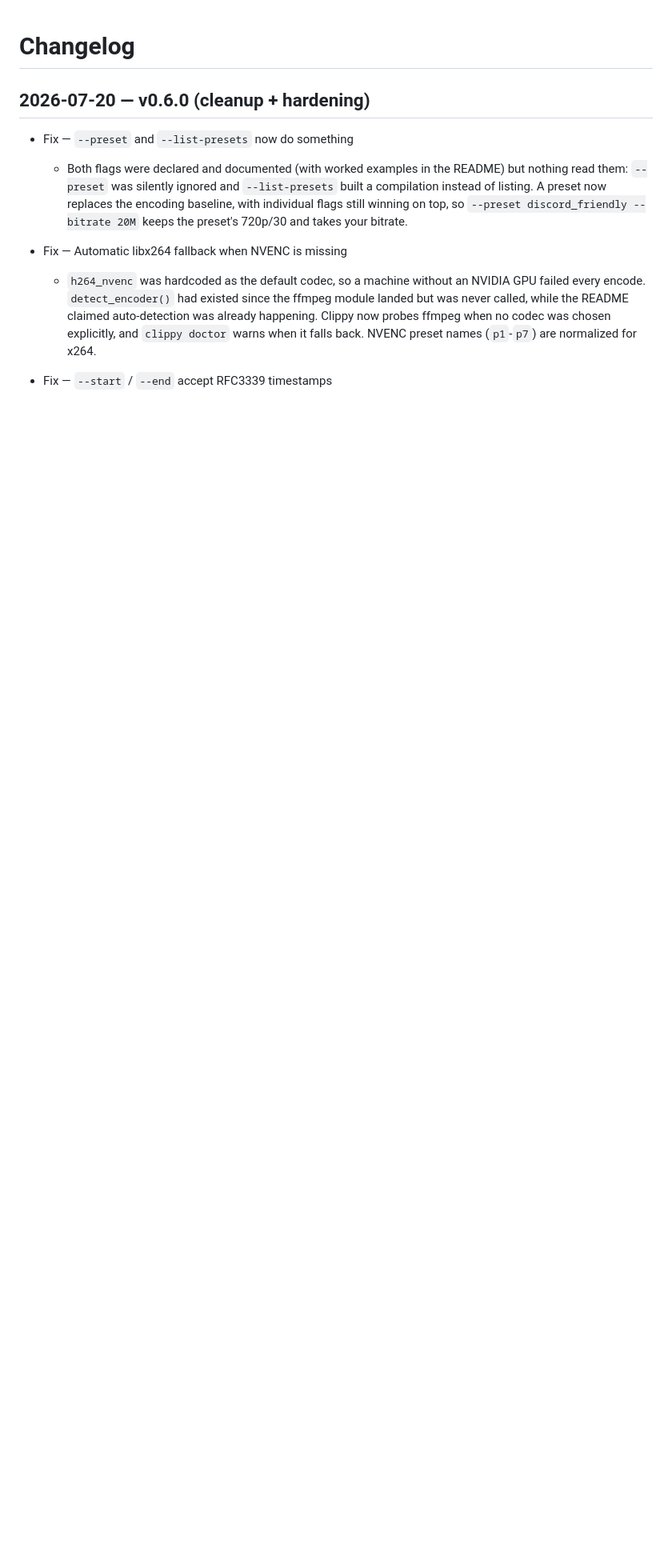
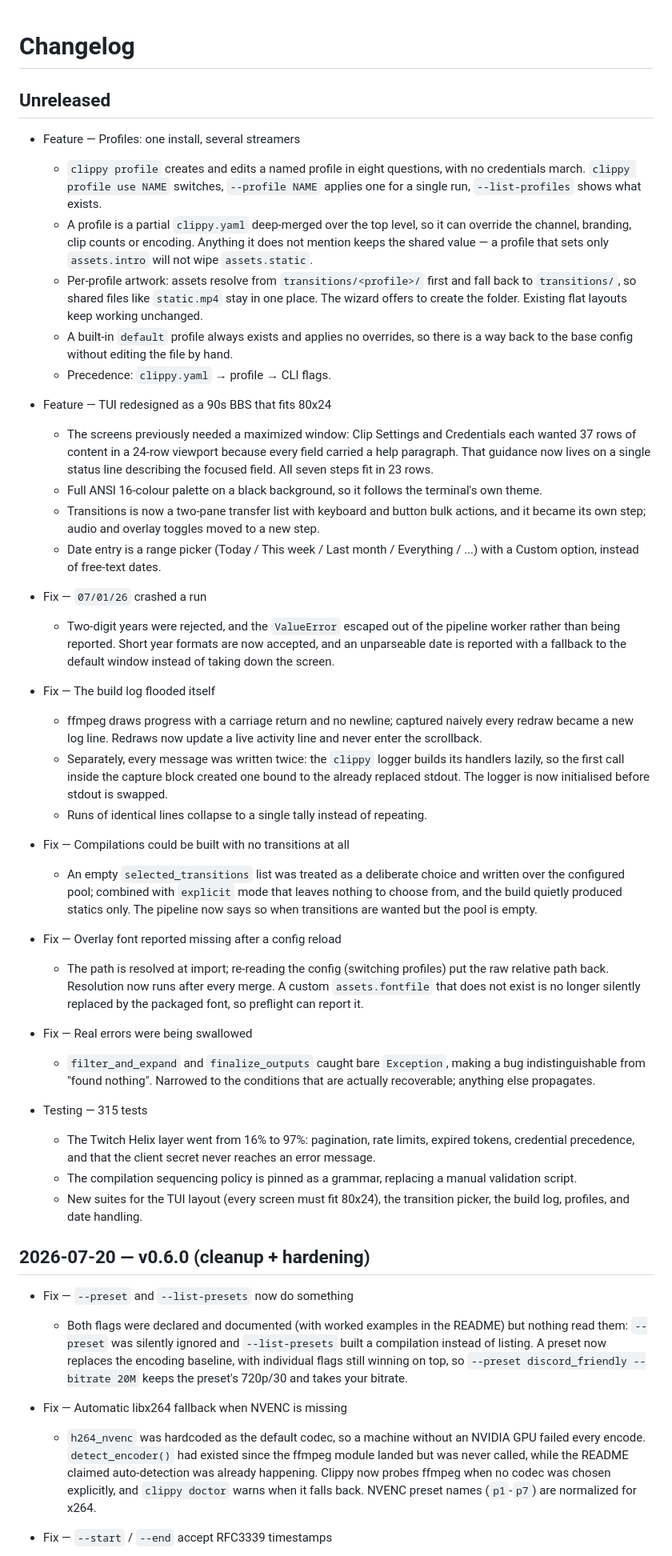
Before and after one commit to zebadrabbit/Clippy, a Markdown page: CHANGELOG.md, the part around the change. Shown at 80% size. Drawn GitHub-style; blank space fills up the shorter version.

Commit message:
docs: catch up with the TUI redesign and profiles
README still described a 6-step wizard with free-text dates; the TUI is now
seven steps, BBS-styled, fits 80x24, picks the date range from presets and
chooses transitions with a two-pane picker.

Adds an Unreleased changelog section covering everything since v0.6.0:
profiles with per-streamer branding, the TUI redesign, the 07/01/26 crash, the
build-log flooding and double emission, transition-free compilations, the
overlay font going missing after a reload, and the narrowed exception handlers.

Every factual claim was checked against the code rather than written from
memory: step count and titles, picker key bindings, the date preset labels and
the test total.

Co-Authored-By: Claude Opus 4.8 <noreply@anthropic.com>

```diff
--- a/CHANGELOG.md
+++ b/CHANGELOG.md
@@ -1,4 +1,73 @@
 # Changelog
+
+## Unreleased
+
+- Feature — Profiles: one install, several streamers
+  - `clippy profile` creates and edits a named profile in eight questions, with no
+    credentials march. `clippy profile use NAME` switches, `--profile NAME` applies one
+    for a single run, `--list-profiles` shows what exists.
+  - A profile is a partial `clippy.yaml` deep-merged over the top level, so it can
+    override the channel, branding, clip counts or encoding. Anything it does not
+    mention keeps the shared value — a profile that sets only `assets.intro` will not
+    wipe `assets.static`.
+  - Per-profile artwork: assets resolve from `transitions/<profile>/` first and fall
+    back to `transitions/`, so shared files like `static.mp4` stay in one place. The
+    wizard offers to create the folder. Existing flat layouts keep working unchanged.
+  - A built-in `default` profile always exists and applies no overrides, so there is a
+    way back to the base config without editing the file by hand.
+  - Precedence: `clippy.yaml` → profile → CLI flags.
+
+- Feature — TUI redesigned as a 90s BBS that fits 80x24
+  - The screens previously needed a maximized window: Clip Settings and Credentials each
+    wanted 37 rows of content in a 24-row viewport because every field carried a help
+    paragraph. That guidance now lives on a single status line describing the focused
+    field. All seven steps fit in 23 rows.
+  - Full ANSI 16-colour palette on a black background, so it follows the terminal's own
+    theme.
+  - Transitions is now a two-pane transfer list with keyboard and button bulk actions,
+    and it became its own step; audio and overlay toggles moved to a new step.
+  - Date entry is a range picker (Today / This week / Last month / Everything / ...)
+    with a Custom option, instead of free-text dates.
+
+- Fix — `07/01/26` crashed a run
+  - Two-digit years were rejected, and the `ValueError` escaped out of the pipeline
+    worker rather than being reported. Short year formats are now accepted, and an
+    unparseable date is reported with a fallback to the default window instead of taking
+    down the screen.
+
+- Fix — The build log flooded itself
+  - ffmpeg draws progress with a carriage return and no newline; captured naively every
+    redraw became a new log line. Redraws now update a live activity line and never enter
+    the scrollback.
+  - Separately, every message was written twice: the `clippy` logger builds its handlers
+    lazily, so the first call inside the capture block created one bound to the already
+    replaced stdout. The logger is now initialised before stdout is swapped.
+  - Runs of identical lines collapse to a single tally instead of repeating.
+
+- Fix — Compilations could be built with no transitions at all
+  - An empty `selected_transitions` list was treated as a deliberate choice and written
+    over the configured pool; combined with `explicit` mode that leaves nothing to choose
+    from, and the build quietly produced statics only. The pipeline now says so when
+    transitions are wanted but the pool is empty.
+
+- Fix — Overlay font reported missing after a config reload
+  - The path is resolved at import; re-reading the config (switching profiles) put the
+    raw relative path back. Resolution now runs after every merge. A custom
+    `assets.fontfile` that does not exist is no longer silently replaced by the packaged
+    font, so preflight can report it.
+
+- Fix — Real errors were being swallowed
+  - `filter_and_expand` and `finalize_outputs` caught bare `Exception`, making a bug
+    indistinguishable from "found nothing". Narrowed to the conditions that are actually
+    recoverable; anything else propagates.
+
+- Testing — 315 tests
+  - The Twitch Helix layer went from 16% to 97%: pagination, rate limits, expired tokens,
+    credential precedence, and that the client secret never reaches an error message.
+  - The compilation sequencing policy is pinned as a grammar, replacing a manual
+    validation script.
+  - New suites for the TUI layout (every screen must fit 80x24), the transition picker,
+    the build log, profiles, and date handling.
 
 ## 2026-07-20 — v0.6.0 (cleanup + hardening)
 
```
Also changed, not shown: README.md (+18 -1 lines).
